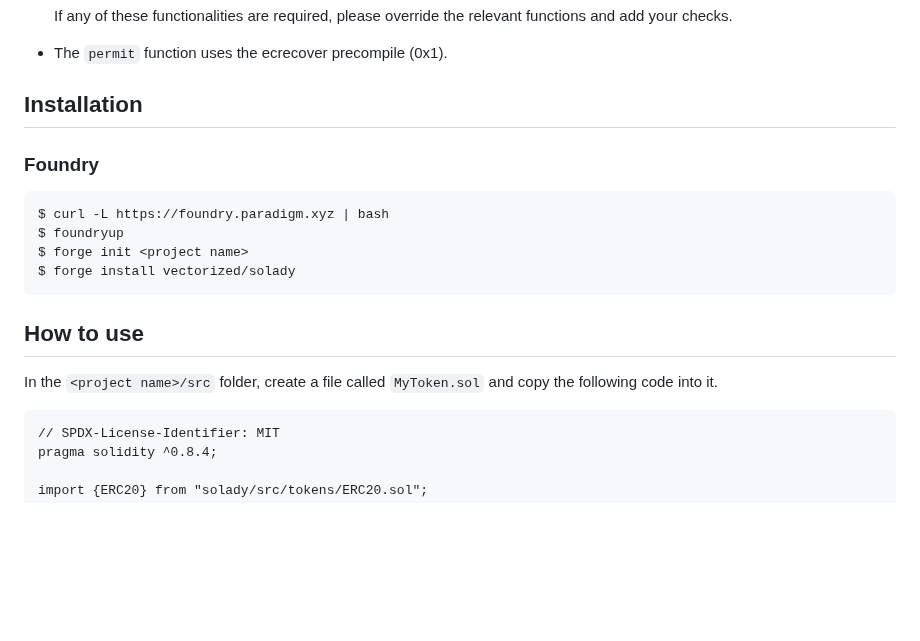
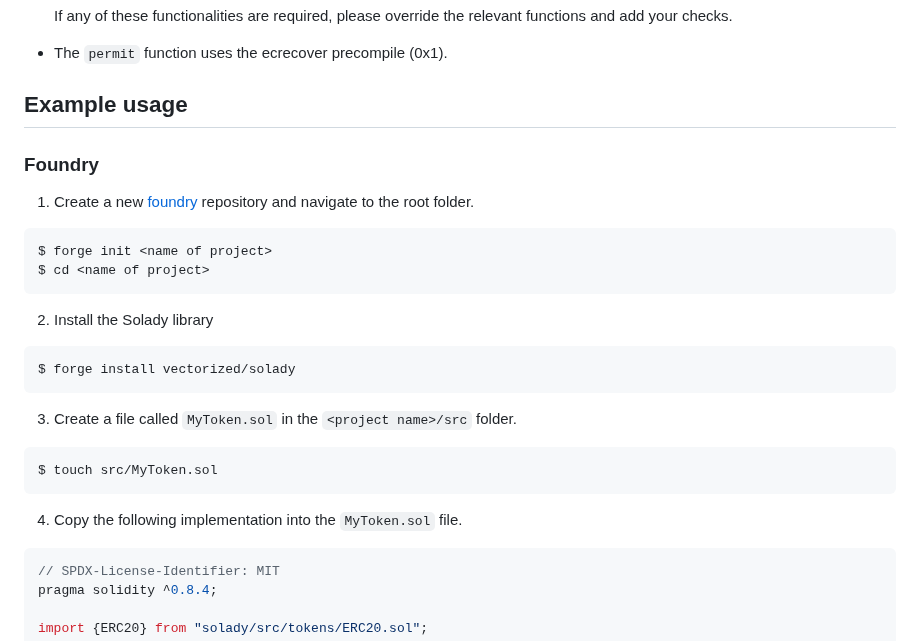
Before and after one commit to Vectorized/solady, a Markdown page: docs/tokens/erc20.md, the part around the change. Drawn GitHub-style; blank space fills up the shorter version.

Commit message:
added example usage section

````diff
--- a/docs/tokens/erc20.md
+++ b/docs/tokens/erc20.md
@@ -17,22 +17,32 @@ Solady's ERC20 token implementation is an opinionated and highly optimized imple
 
 - The `permit` function uses the ecrecover precompile (0x1).
 
-## Installation
+## Example usage
 
 ### Foundry
 
+1. Create a new [foundry](https://github.com/foundry-rs/foundry) repository and navigate to the root folder.
+
 ```bash
-$ curl -L https://foundry.paradigm.xyz | bash
-$ foundryup
-$ forge init <project name>
+$ forge init <name of project>
+$ cd <name of project>
+```
+
+2. Install the Solady library
+
+```bash
 $ forge install vectorized/solady
 ```
 
-## How to use
+3. Create a file called `MyToken.sol` in the `<project name>/src` folder.
 
-In the `<project name>/src` folder, create a file called `MyToken.sol` and copy the following code into it.
+```bash
+$ touch src/MyToken.sol
+```
 
-```
+4. Copy the following implementation into the `MyToken.sol` file.
+
+```solidity
 // SPDX-License-Identifier: MIT
 pragma solidity ^0.8.4;
 
````
